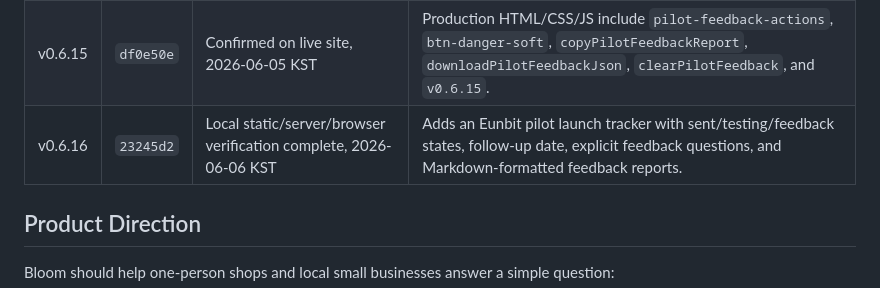
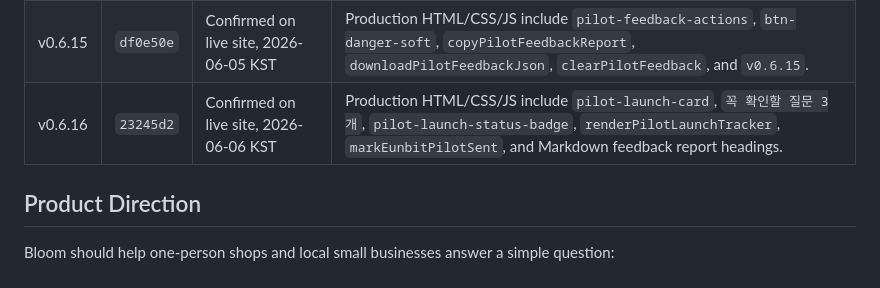
Before and after one commit to eunbit-marketing/eunbit-marketing, a Markdown page: README.md, the part around the change. Rendered like a GitHub page.

Commit message:
Confirm v0.6.16 production deployment

```diff
--- a/README.md
+++ b/README.md
@@ -34,7 +34,7 @@ The current product began as an Instagram marketing dashboard for the pilot stor
 | v0.6.13 | `d1df431` | Confirmed on live site, 2026-06-03 KST | Production HTML/JS include `기본은 은빛캘리 샘플`, `우리 매장/대표 서비스/우리 동네`, `getGenericScenarioBasics`, and `fallbackNote`. |
 | v0.6.14 | `00fe4df` | Confirmed on live site, 2026-06-03 KST | Production HTML/CSS/JS include `pilot-send-card`, `은빛캘리 첫 안내문`, `pilot-send-grid`, `copyEunbitPilotMessage`, and `window.copyEunbitPilotMessage`. |
 | v0.6.15 | `df0e50e` | Confirmed on live site, 2026-06-05 KST | Production HTML/CSS/JS include `pilot-feedback-actions`, `btn-danger-soft`, `copyPilotFeedbackReport`, `downloadPilotFeedbackJson`, `clearPilotFeedback`, and `v0.6.15`. |
-| v0.6.16 | `23245d2` | Local static/server/browser verification complete, 2026-06-06 KST | Adds an Eunbit pilot launch tracker with sent/testing/feedback states, follow-up date, explicit feedback questions, and Markdown-formatted feedback reports. |
+| v0.6.16 | `23245d2` | Confirmed on live site, 2026-06-06 KST | Production HTML/CSS/JS include `pilot-launch-card`, `꼭 확인할 질문 3개`, `pilot-launch-status-badge`, `renderPilotLaunchTracker`, `markEunbitPilotSent`, and Markdown feedback report headings. |
 
 ## Product Direction
 
```
